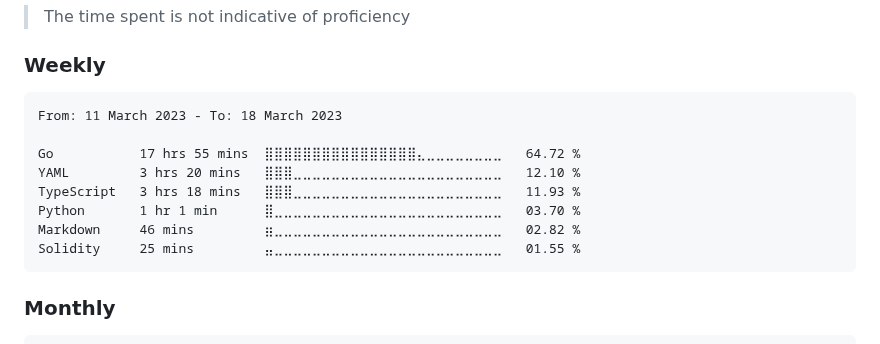
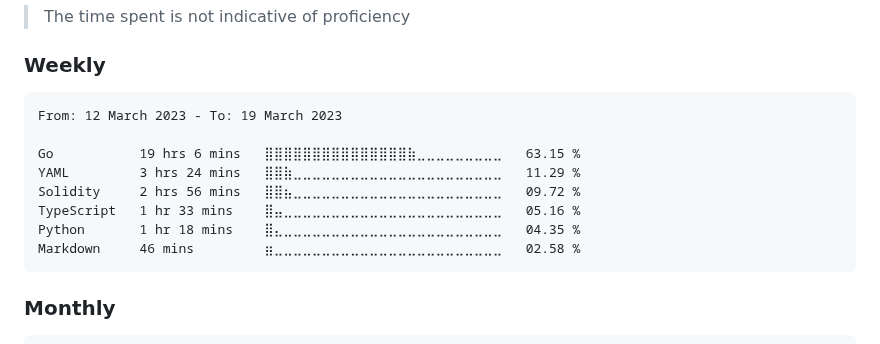
Before and after one commit to dewkul/dewkul, a Markdown page: README.md, the part around the change. Drawn GitHub-style.

Commit message:
ci(wakatime): update weekly stat

````diff
--- a/README.md
+++ b/README.md
@@ -12,14 +12,14 @@
 <!--START_SECTION:wakaweek-->
 
 ```text
-From: 11 March 2023 - To: 18 March 2023
+From: 12 March 2023 - To: 19 March 2023
 
-Go           17 hrs 55 mins  ⣿⣿⣿⣿⣿⣿⣿⣿⣿⣿⣿⣿⣿⣿⣿⣿⣄⣀⣀⣀⣀⣀⣀⣀⣀   64.72 %
-YAML         3 hrs 20 mins   ⣿⣿⣿⣀⣀⣀⣀⣀⣀⣀⣀⣀⣀⣀⣀⣀⣀⣀⣀⣀⣀⣀⣀⣀⣀   12.10 %
-TypeScript   3 hrs 18 mins   ⣿⣿⣿⣀⣀⣀⣀⣀⣀⣀⣀⣀⣀⣀⣀⣀⣀⣀⣀⣀⣀⣀⣀⣀⣀   11.93 %
-Python       1 hr 1 min      ⣿⣀⣀⣀⣀⣀⣀⣀⣀⣀⣀⣀⣀⣀⣀⣀⣀⣀⣀⣀⣀⣀⣀⣀⣀   03.70 %
-Markdown     46 mins         ⣶⣀⣀⣀⣀⣀⣀⣀⣀⣀⣀⣀⣀⣀⣀⣀⣀⣀⣀⣀⣀⣀⣀⣀⣀   02.82 %
-Solidity     25 mins         ⣤⣀⣀⣀⣀⣀⣀⣀⣀⣀⣀⣀⣀⣀⣀⣀⣀⣀⣀⣀⣀⣀⣀⣀⣀   01.55 %
+Go           19 hrs 6 mins   ⣿⣿⣿⣿⣿⣿⣿⣿⣿⣿⣿⣿⣿⣿⣿⣷⣀⣀⣀⣀⣀⣀⣀⣀⣀   63.15 %
+YAML         3 hrs 24 mins   ⣿⣿⣷⣀⣀⣀⣀⣀⣀⣀⣀⣀⣀⣀⣀⣀⣀⣀⣀⣀⣀⣀⣀⣀⣀   11.29 %
+Solidity     2 hrs 56 mins   ⣿⣿⣦⣀⣀⣀⣀⣀⣀⣀⣀⣀⣀⣀⣀⣀⣀⣀⣀⣀⣀⣀⣀⣀⣀   09.72 %
+TypeScript   1 hr 33 mins    ⣿⣤⣀⣀⣀⣀⣀⣀⣀⣀⣀⣀⣀⣀⣀⣀⣀⣀⣀⣀⣀⣀⣀⣀⣀   05.16 %
+Python       1 hr 18 mins    ⣿⣄⣀⣀⣀⣀⣀⣀⣀⣀⣀⣀⣀⣀⣀⣀⣀⣀⣀⣀⣀⣀⣀⣀⣀   04.35 %
+Markdown     46 mins         ⣶⣀⣀⣀⣀⣀⣀⣀⣀⣀⣀⣀⣀⣀⣀⣀⣀⣀⣀⣀⣀⣀⣀⣀⣀   02.58 %
 ```
 
 <!--END_SECTION:wakaweek-->
````
